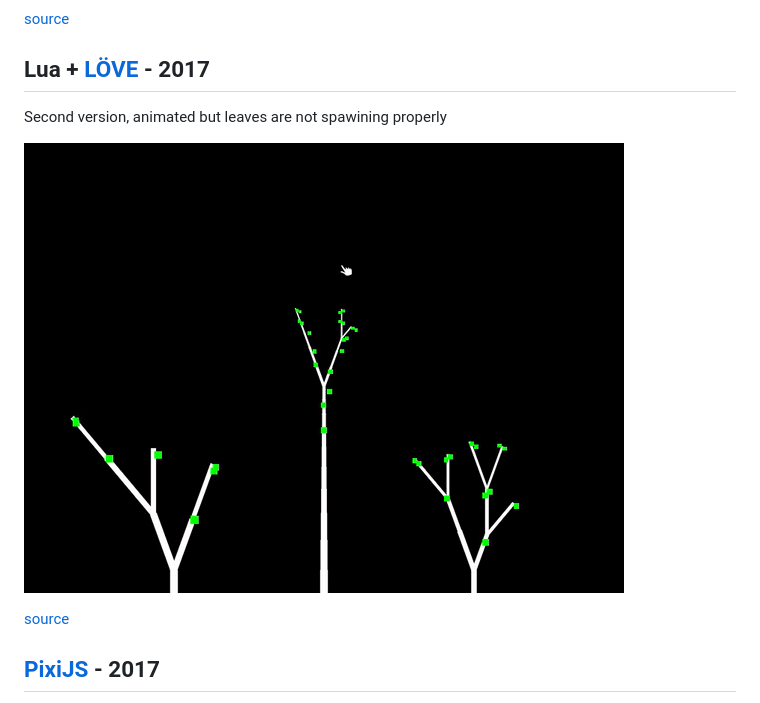
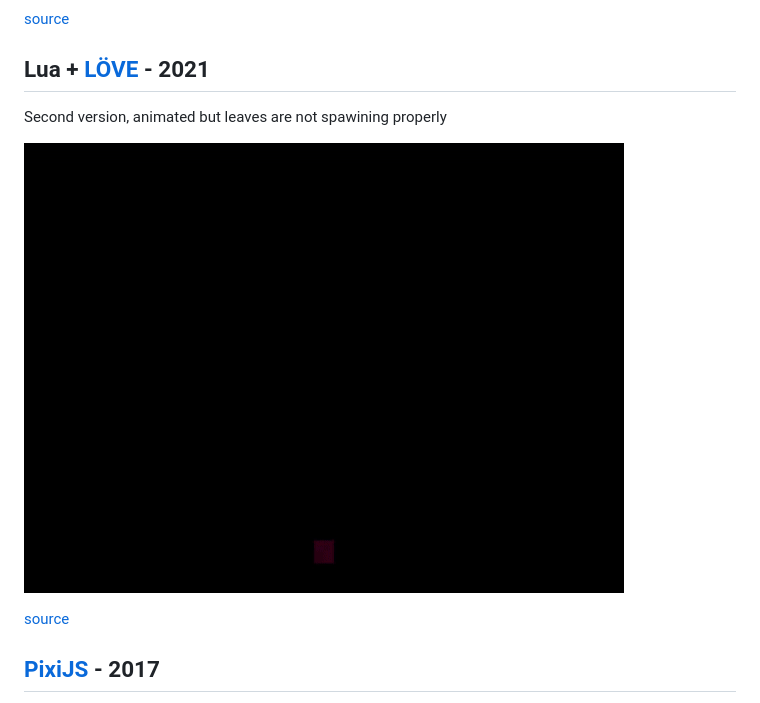
Before and after one commit to waotzi/algotree, a Markdown page: README.md, the part around the change. Rendered like a GitHub page; pictures changed too: love2d.gif.

Commit message:
update version of love2d algotree

```diff
--- a/README.md
+++ b/README.md
@@ -11,7 +11,7 @@ latest version
 
 [source](https://git.sr.ht/~wolfi/algotree-zig)
 
-## Lua + [LÖVE](https://love2d.org/) - 2017
+## Lua + [LÖVE](https://love2d.org/) - 2021
 Second version, animated but leaves are not spawining properly
 
 ![](love2d.gif)
```
Also changed, not shown: 1 other file.
